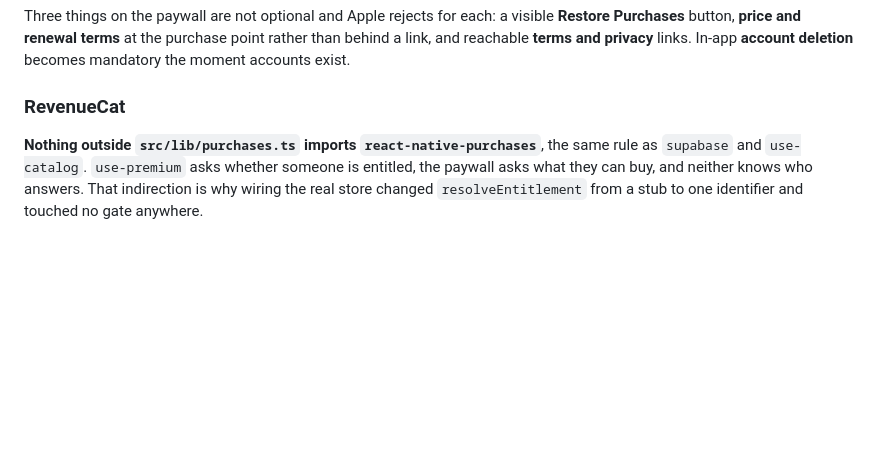
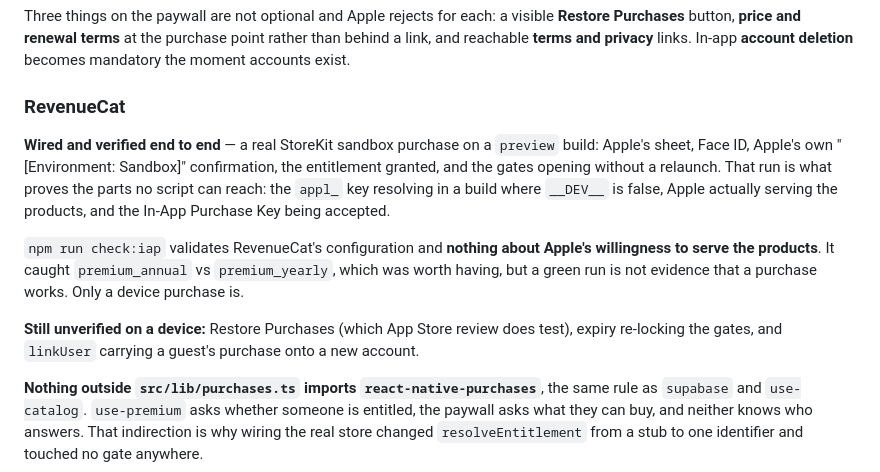
Before and after one commit to iammazed/magicaltracker, a Markdown page: AGENTS.md, the part around the change. Rendered like a GitHub page; blank space fills up the shorter version.

Commit message:
Record that purchases are device-verified, and what still is not
A real StoreKit sandbox purchase on a preview build: Apple's sheet,
Face ID, Apple's "[Environment: Sandbox]" confirmation, the premium
entitlement granted, gates opening without a relaunch.

That run proves the parts no script can reach — the appl_ key resolving
in a build where __DEV__ is false, Apple actually serving the products,
and the In-App Purchase Key being accepted.

Also recorded, because it is the more useful half: check:iap validates
RevenueCat's configuration and nothing about Apple's willingness to
serve. It earned its place by catching premium_annual vs premium_yearly,
but a green run is not evidence that a purchase works.

Named the three paths still untested on a device: Restore Purchases,
which App Store review does exercise; expiry re-locking the gates; and
linkUser carrying a guest's purchase onto a new account.

Co-Authored-By: Claude Opus 5 <noreply@anthropic.com>

```diff
--- a/AGENTS.md
+++ b/AGENTS.md
@@ -583,6 +583,19 @@ moment accounts exist.
 
 ### RevenueCat
 
+**Wired and verified end to end** — a real StoreKit sandbox purchase on a `preview` build: Apple's
+sheet, Face ID, Apple's own "[Environment: Sandbox]" confirmation, the entitlement granted, and
+the gates opening without a relaunch. That run is what proves the parts no script can reach: the
+`appl_` key resolving in a build where `__DEV__` is false, Apple actually serving the products,
+and the In-App Purchase Key being accepted.
+
+`npm run check:iap` validates RevenueCat's configuration and **nothing about Apple's willingness
+to serve the products**. It caught `premium_annual` vs `premium_yearly`, which was worth having,
+but a green run is not evidence that a purchase works. Only a device purchase is.
+
+**Still unverified on a device:** Restore Purchases (which App Store review does test),
+expiry re-locking the gates, and `linkUser` carrying a guest's purchase onto a new account.
+
 **Nothing outside `src/lib/purchases.ts` imports `react-native-purchases`**, the same rule as
 `supabase` and `use-catalog`. `use-premium` asks whether someone is entitled, the paywall asks
 what they can buy, and neither knows who answers. That indirection is why wiring the real store
```
